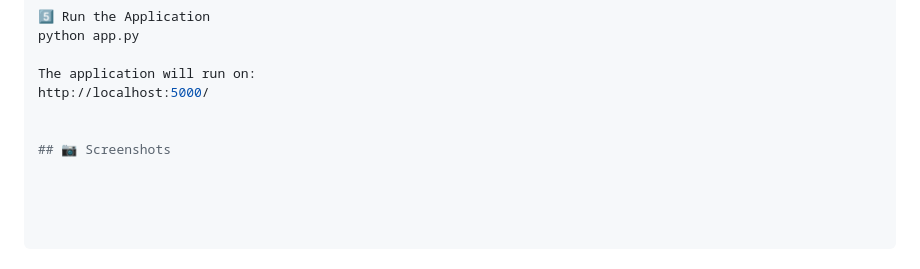
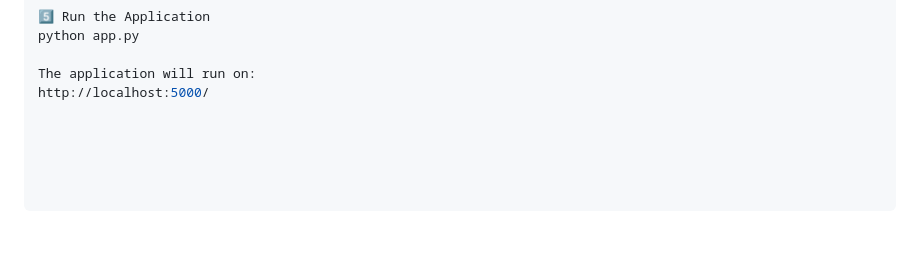
Before and after one commit to Sankeerthika/Anveshan, a Markdown page: README.md, the part around the change. Rendered like a GitHub page; blank space fills up the shorter version.

```diff
--- a/README.md
+++ b/README.md
@@ -195,6 +195,3 @@ python app.py
 
 The application will run on:
 http://localhost:5000/
-
-
-## 📷 Screenshots
```
